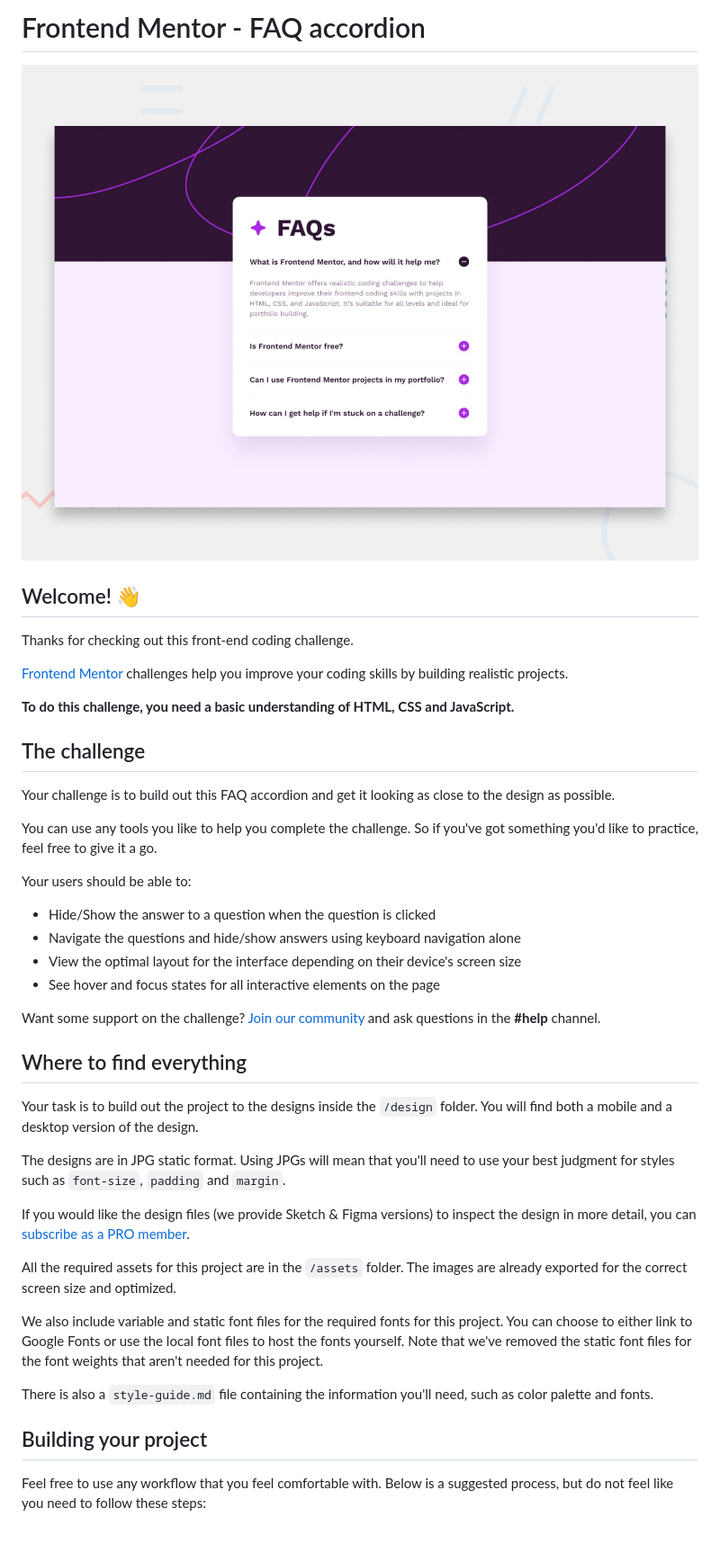
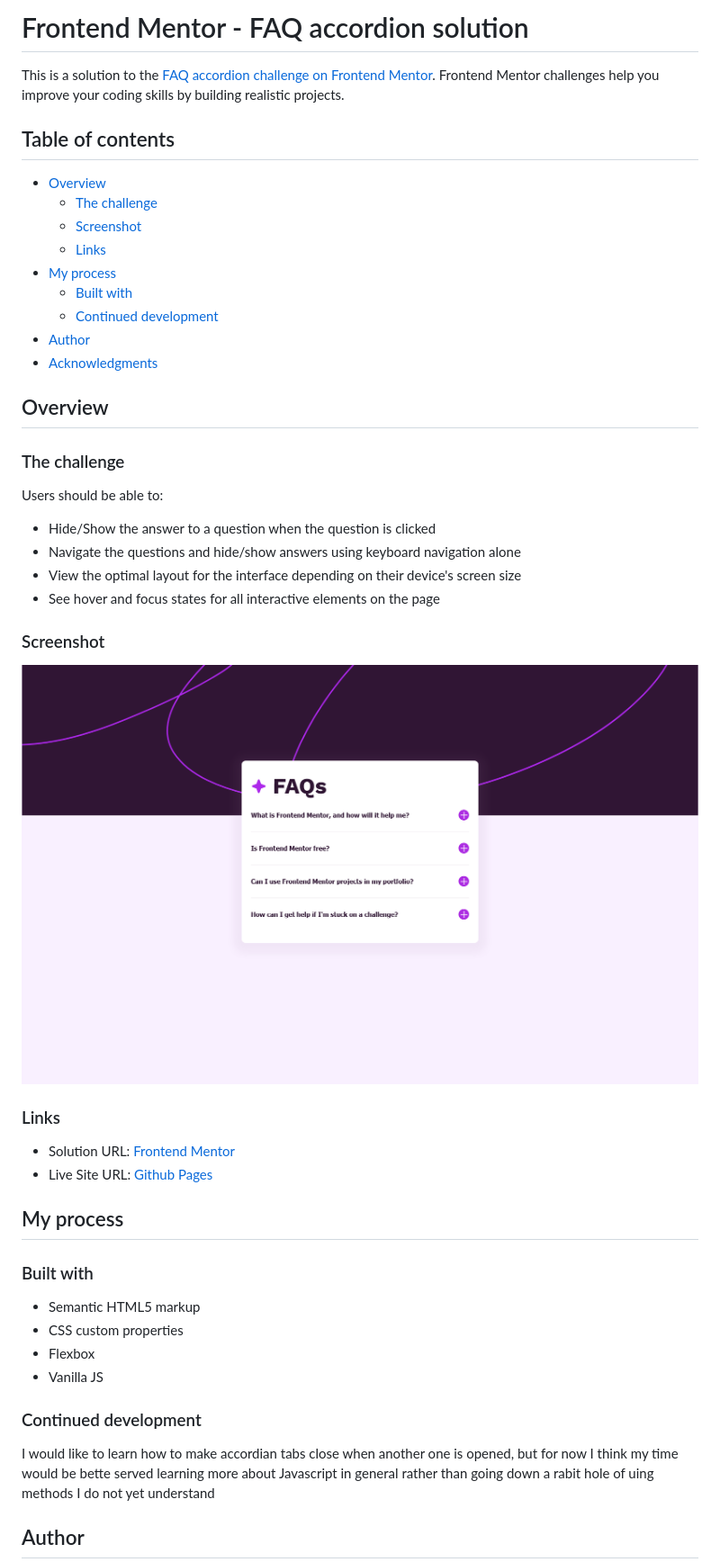
Before and after one commit to AzpenMeadows/fm-faq-accordion, a Markdown page: README.md, the part around the change printed below. Shown: that part at 90% size. Rendered like a GitHub page; pictures changed too: assets/images/screenshot.png (added); blank space fills up the shorter version.

Commit message:
updated README.md, removed extra .md files

```diff
--- a/README.md
+++ b/README.md
@@ -1,45 +1,51 @@
-# Frontend Mentor - FAQ accordion
+# Frontend Mentor - FAQ accordion solution
 
-![Design preview for the FAQ accordion coding challenge](./design/desktop-preview.jpg)
+This is a solution to the [FAQ accordion challenge on Frontend Mentor](https://www.frontendmentor.io/challenges/faq-accordion-wyfFdeBwBz). Frontend Mentor challenges help you improve your coding skills by building realistic projects.
 
-## Welcome! 👋
+## Table of contents
 
-Thanks for checking out this front-end coding challenge.
+- [Overview](#overview)
+  - [The challenge](#the-challenge)
+  - [Screenshot](#screenshot)
+  - [Links](#links)
+- [My process](#my-process)
+  - [Built with](#built-with)
+  - [Continued development](#continued-development)
+- [Author](#author)
+- [Acknowledgments](#acknowledgments)
 
-[Frontend Mentor](https://www.frontendmentor.io) challenges help you improve your coding skills by building realistic projects.
+## Overview
 
-**To do this challenge, you need a basic understanding of HTML, CSS and JavaScript.**
+### The challenge
 
-## The challenge
-
-Your challenge is to build out this FAQ accordion and get it looking as close to the design as possible.
-
-You can use any tools you like to help you complete the challenge. So if you've got something you'd like to practice, feel free to give it a go.
-
-Your users should be able to:
+Users should be able to:
 
 - Hide/Show the answer to a question when the question is clicked
 - Navigate the questions and hide/show answers using keyboard navigation alone
 - View the optimal layout for the interface depending on their device's screen size
 - See hover and focus states for all interactive elements on the page
 
-Want some support on the challenge? [Join our community](https://www.frontendmentor.io/community) and ask questions in the **#help** channel.
+### Screenshot
 
-## Where to find everything
+![](./assets/images/screenshot.png)
 
-Your task is to build out the project to the designs inside the `/design` folder. You will find both a mobile and a desktop version of the design.
+### Links
 
-The designs are in JPG static format. Using JPGs will mean that you'll need to use your best judgment for styles such as `font-size`, `padding` and `margin`.
+- Solution URL: [Frontend Mentor](https://your-solution-url.com)
+- Live Site URL: [Github Pages](https://your-live-site-url.com)
 
-If you would like the design files (we provide Sketch & Figma versions) to inspect the design in more detail, you can [subscribe as a PRO member](https://www.frontendmentor.io/pro).
+## My process
 
-All the required assets for this project are in the `/assets` folder. The images are already exported for the correct screen size and optimized.
+### Built with
 
-We also include variable and static font files for the required fonts for this project. You can choose to either link to Google Fonts or use the local font files to host the fonts yourself. Note that we've removed the static font files for the font weights that aren't needed for this project.
+- Semantic HTML5 markup
+- CSS custom properties
+- Flexbox
+- Vanilla JS
 
-There is also a `style-guide.md` file containing the information you'll need, such as color palette and fonts.
+### Continued development
 
-## Building your project
+I would like to learn how to make accordian tabs close when another one is opened, but for now I think my time would be bette served learning more about Javascript in general rather than going down a rabit hole of uing methods I do not yet understand
 
-Feel free to use any workflow that you feel comfortable with. Below is a suggested process, but do not feel like you need to follow these steps:
+## Author
 
```
Also changed, not shown: other parts of README.md (+2 -51 lines), README-template.md (deleted, +0 -113 lines).
